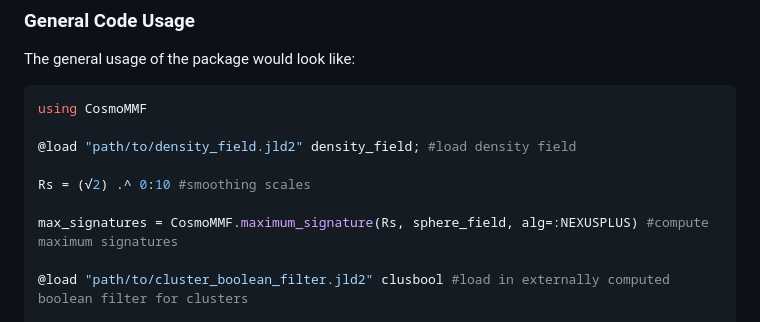
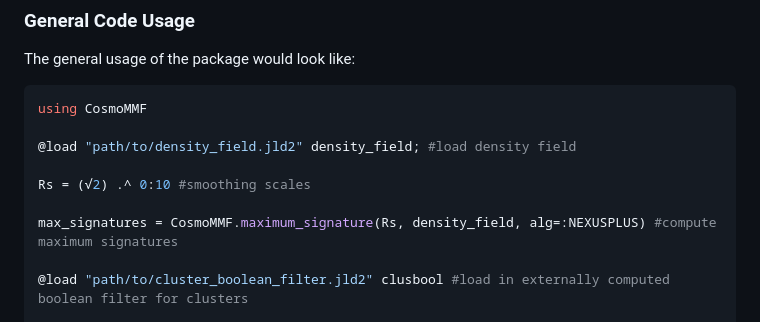
Before and after one commit to James11222/CosmoMMF, a Markdown page: README.md, the part around the change. Drawn GitHub-style.

```diff
--- a/README.md
+++ b/README.md
@@ -32,7 +32,7 @@ using CosmoMMF
 
 Rs = (√2) .^ 0:10 #smoothing scales
 
-max_signatures = CosmoMMF.maximum_signature(Rs, sphere_field, alg=:NEXUSPLUS) #compute maximum signatures
+max_signatures = CosmoMMF.maximum_signature(Rs, density_field, alg=:NEXUSPLUS) #compute maximum signatures
 
 @load "path/to/cluster_boolean_filter.jld2" clusbool #load in externally computed boolean filter for clusters
 
```
